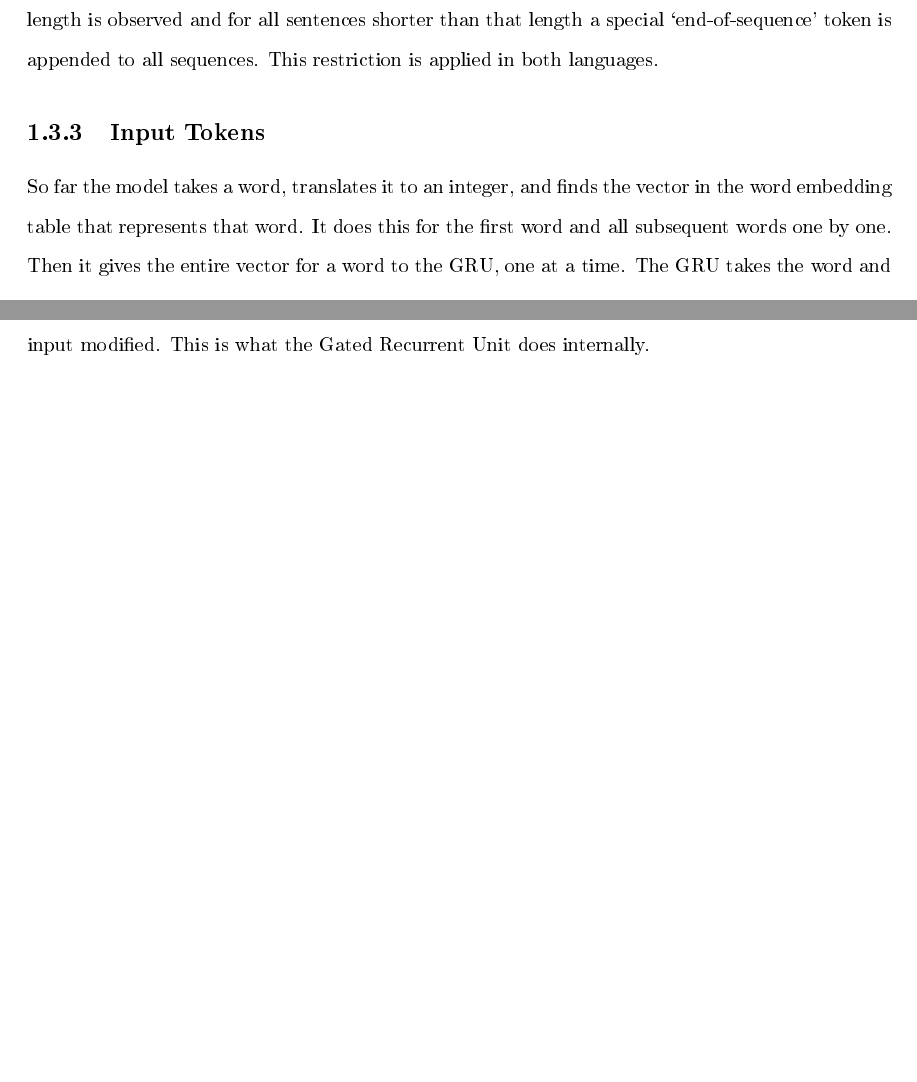
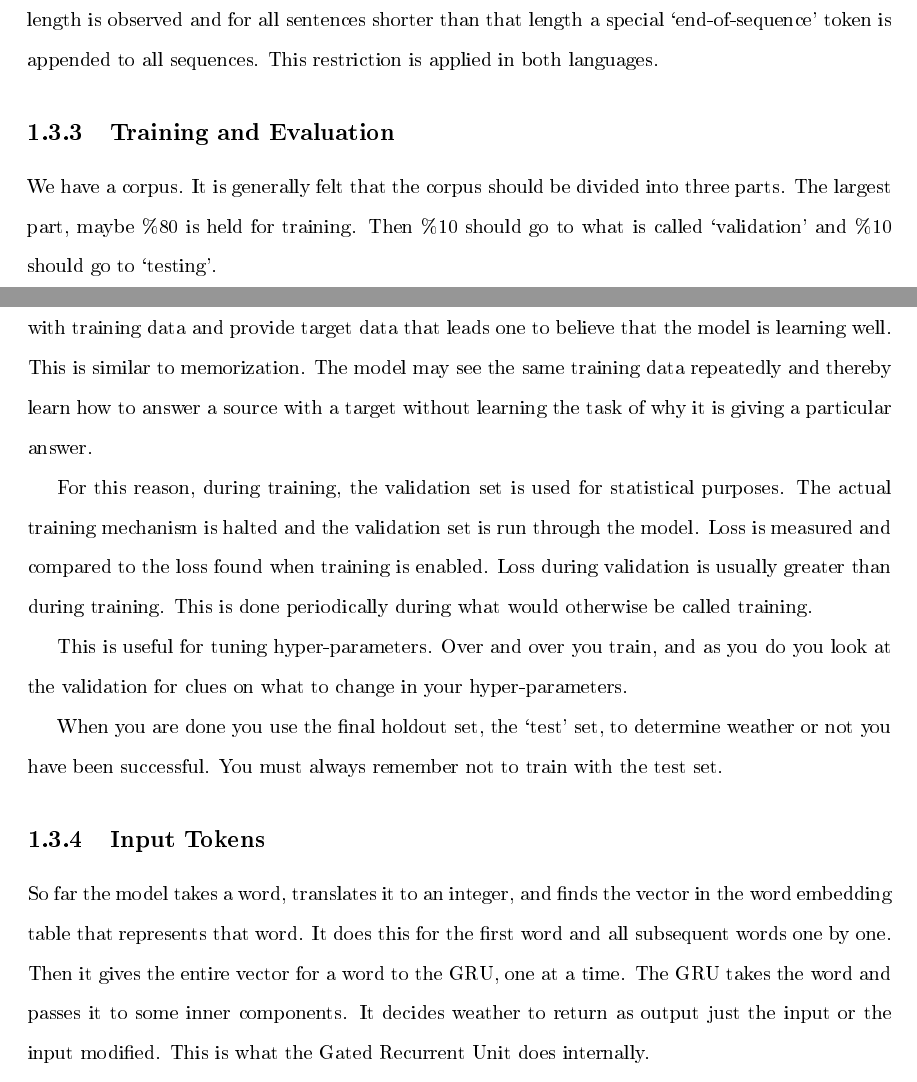
Before and after one commit to radiodee1/liebman_spring20, a LaTeX thesis (proposal_doc.tex, which reads chapters/chapter01.tex): two parts of pages 13 and 14 of 70 before the commit and two parts of pages 13 and 14 of 71 after it, joined at a grey line, cut so that both start at the same text, the shorter picture padded with empty space. The pictures show the PDF file proposal_doc.pdf that the author committed with the source.

Commit message:
readthrough

```diff
--- a/chapters/chapter01.tex
+++ b/chapters/chapter01.tex
@@ -65,7 +67,7 @@ In the last line, the regular output is determined using the `dot' product which
 
 Under most programming circumstances the Gated Recurrent Unit is not implemented by the average programmer. The programmer employs a language like python and a programming library like Pytorch or Tensorflow. The library then implements the Gated Recurrent Unit and makes it easy for the programmer to use that implementation.
 
-\section{Sequence to Sequence}
+\section{Sequence to Sequence and Translation}
 
 Translating text from one language to another has become a common task for computers. The Sequence to Sequence architecture is often used today for this purpose. Here we explain how this works.
 
@@ -122,11 +124,22 @@ There are at this writing two main types of pretrained word embeddings. One is c
 
 Word2Vec is short for \textquoteleft Word to Vector.\textquoteright{} (Mikolov et al.) \cite{mikolov2013efficient} GloVe is short for \textquoteleft Global Vector.\textquoteright{} (Pennington et al.) \cite{pennington-etal-2014-glove} .
 
-%Input word vectors are created composed of floating point numbers. Each word in the vocabulary is translated to an integer which remains the same throughout the use of the translator. The word vectors are arranged in a table of floating point numbers with one dimension being the size of the input vocabulary and one dimension being the hidden size for the vector.
 
 \subsection{Corpus}
 
 A text must be prepared for training. A text corpus with source and target pairs is chosen. Sentences in the source corpus are paired with sentences with the same meaning in the target corpus. Sentence length is observed and for all sentences shorter than that length a special `end-of-sequence' token is appended to all sequences. This restriction is applied in both languages.
+
+\subsection{Training and Evaluation}
+
+We have a corpus. It is generally felt that the corpus should be divided into three parts. The largest part, maybe \%80 is held for training. Then \%10 should go to what is called `validation' and \%10 should go to `testing'.
+
+The training portion, obviously, is used during the training phase. The model can become familiar with training data and provide target data that leads one to believe that the model is learning well. This is similar to memorization. The model may see the same training data repeatedly and thereby learn how to answer a source with a target without learning the task of why it is giving a particular answer.
+
+For this reason, during training, the validation set is used for statistical purposes. The actual training mechanism is halted and the validation set is run through the model. Loss is measured and compared to the loss found when training is enabled. Loss during validation is usually greater than during training. This is done periodically during what would otherwise be called training.
+
+This is useful for tuning hyper-parameters. Over and over you train, and as you do you look at the validation for clues on what to change in your hyper-parameters.
+
+When you are done you use the final holdout set, the `test' set, to determine weather or not you have been successful. You must always remember not to train with the test set.
 
 \subsection{Input Tokens}
 
```
Also changed, not shown: proposal_doc.pdf, chapters/chapter01.tex (15 more changed lines), 11 other files.
